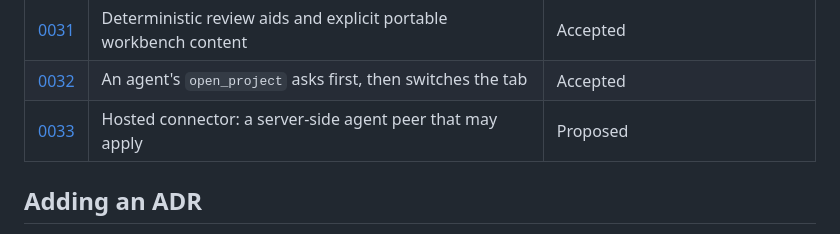
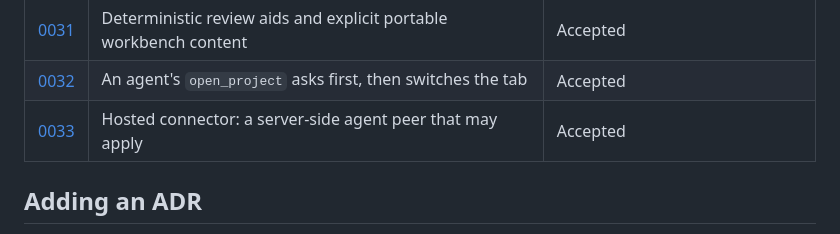
Before and after one commit to vitofico/galley, a Markdown page: docs/decisions/README.md, the part around the change. Drawn GitHub-style.

Commit message:
docs(adr): 📚 mark ADR-0033 accepted

```diff
--- a/docs/decisions/README.md
+++ b/docs/decisions/README.md
@@ -43,7 +43,7 @@ Format: lightweight [MADR](https://adr.github.io/madr/)-style. Status is one of
 | [0030](ADR-0030-background-artwork.md)             | Background artwork independent of colour                                                       | Accepted                                               |
 | [0031](ADR-0031-document-review-aids.md)           | Deterministic review aids and explicit portable workbench content                              | Accepted                                               |
 | [0032](ADR-0032-mcp-open-switches-project.md)    | An agent's `open_project` asks first, then switches the tab                                    | Accepted                                               |
-| [0033](ADR-0033-hosted-connector.md)             | Hosted connector: a server-side agent peer that may apply                                      | Proposed                                               |
+| [0033](ADR-0033-hosted-connector.md)             | Hosted connector: a server-side agent peer that may apply                                      | Accepted                                               |
 
 ## Adding an ADR
 
```
Also changed, not shown: docs/decisions/ADR-0033-hosted-connector.md (+1 -1 lines), docs/roadmap.md (+1 -1 lines).
